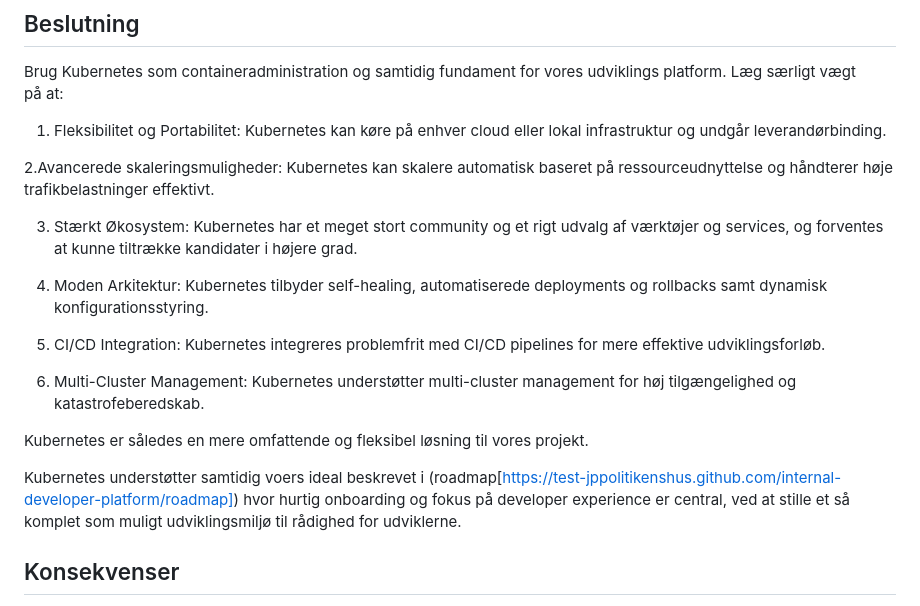
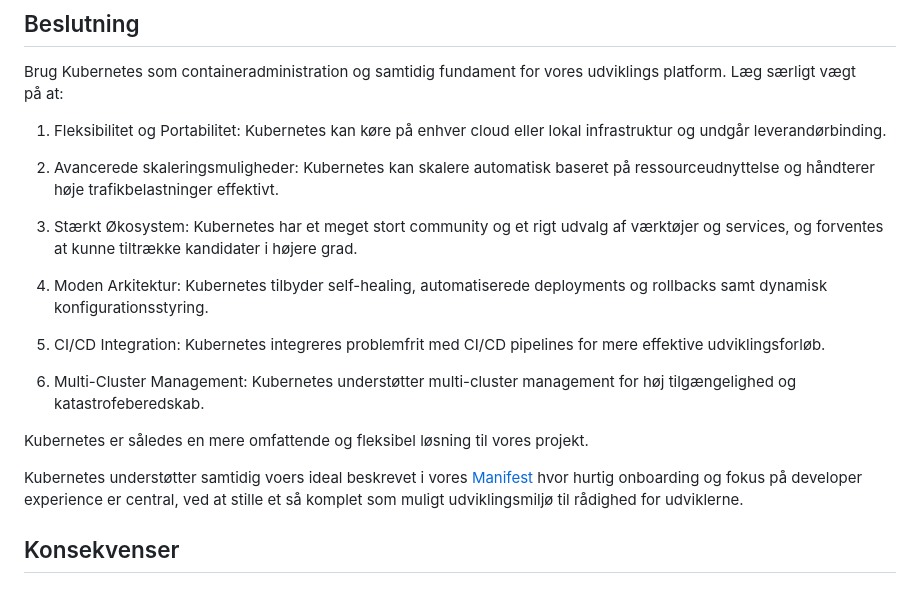
Before and after one commit to test-jppolitikenshus/internal-developer-platform, a Markdown page: architecture-decision-records/003-kubernetes-som-container-orkestrering.md, the part around the change. Drawn GitHub-style.

```diff
--- a/architecture-decision-records/003-kubernetes-som-container-orkestrering.md
+++ b/architecture-decision-records/003-kubernetes-som-container-orkestrering.md
@@ -55,7 +55,7 @@ Brug Kubernetes som containeradministration og samtidig fundament for vores udvi
 
 1. Fleksibilitet og Portabilitet: Kubernetes kan køre på enhver cloud eller lokal infrastruktur og undgår leverandørbinding.
 
-2.Avancerede skaleringsmuligheder: Kubernetes kan skalere automatisk baseret på ressourceudnyttelse og håndterer høje trafikbelastninger effektivt.
+2. Avancerede skaleringsmuligheder: Kubernetes kan skalere automatisk baseret på ressourceudnyttelse og håndterer høje trafikbelastninger effektivt.
 
 3. Stærkt Økosystem: Kubernetes har et meget stort community og et rigt udvalg af værktøjer og services, og forventes at kunne tiltrække kandidater i højere grad.
 
@@ -67,7 +67,7 @@ Brug Kubernetes som containeradministration og samtidig fundament for vores udvi
 
 Kubernetes er således en mere omfattende og fleksibel løsning til vores projekt.
 
-Kubernetes understøtter samtidig voers ideal beskrevet i (roadmap[https://test-jppolitikenshus.github.com/internal-developer-platform/roadmap]) hvor hurtig onboarding og fokus på developer experience er central, ved at stille et så komplet som muligt udviklingsmiljø til rådighed for udviklerne.
+Kubernetes understøtter samtidig voers ideal beskrevet i vores [Manifest](https://github.com/test-jppolitikenshus/internal-developer-platform/wiki/Manifest) hvor hurtig onboarding og fokus på developer experience er central, ved at stille et så komplet som muligt udviklingsmiljø til rådighed for udviklerne.
 
 ## Konsekvenser
 
```
